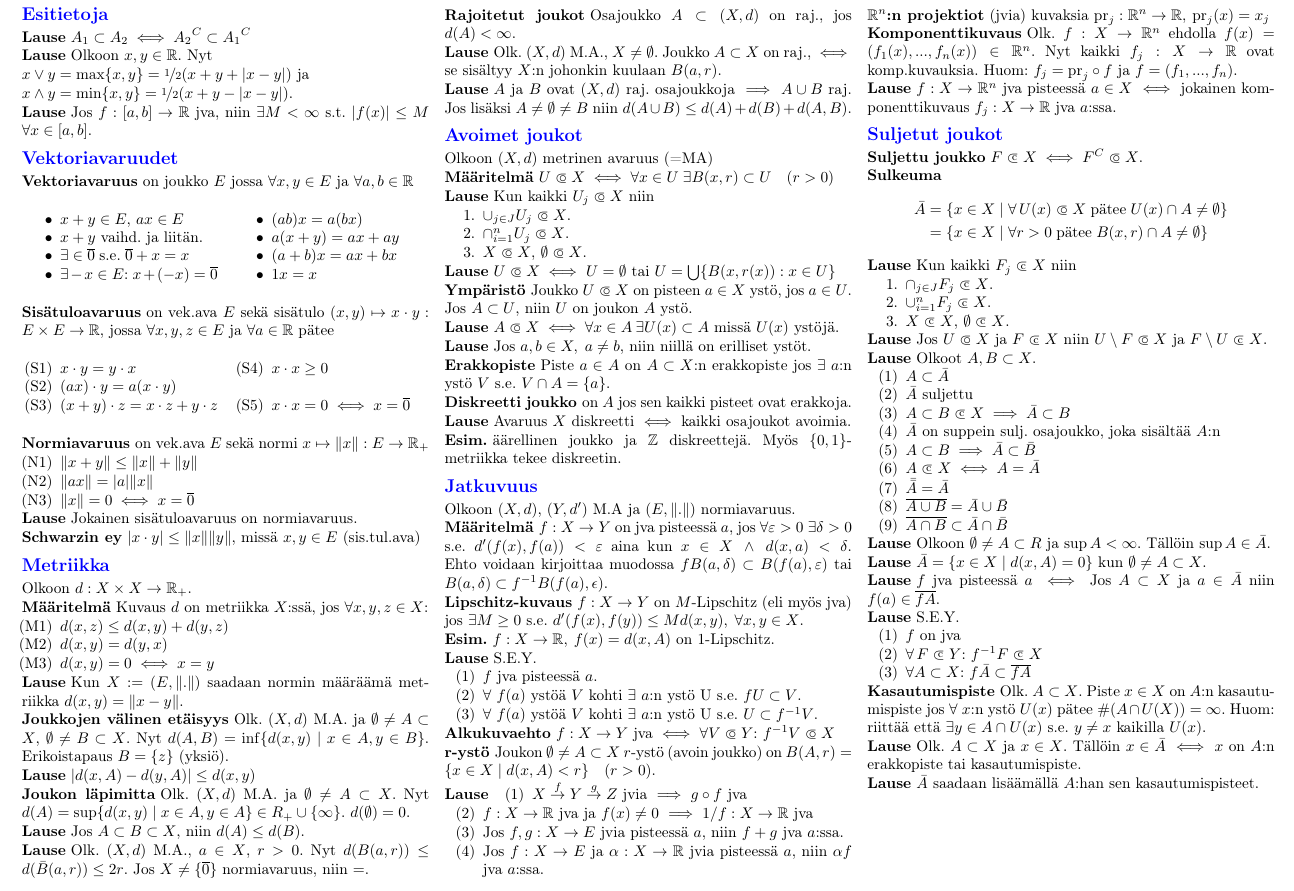
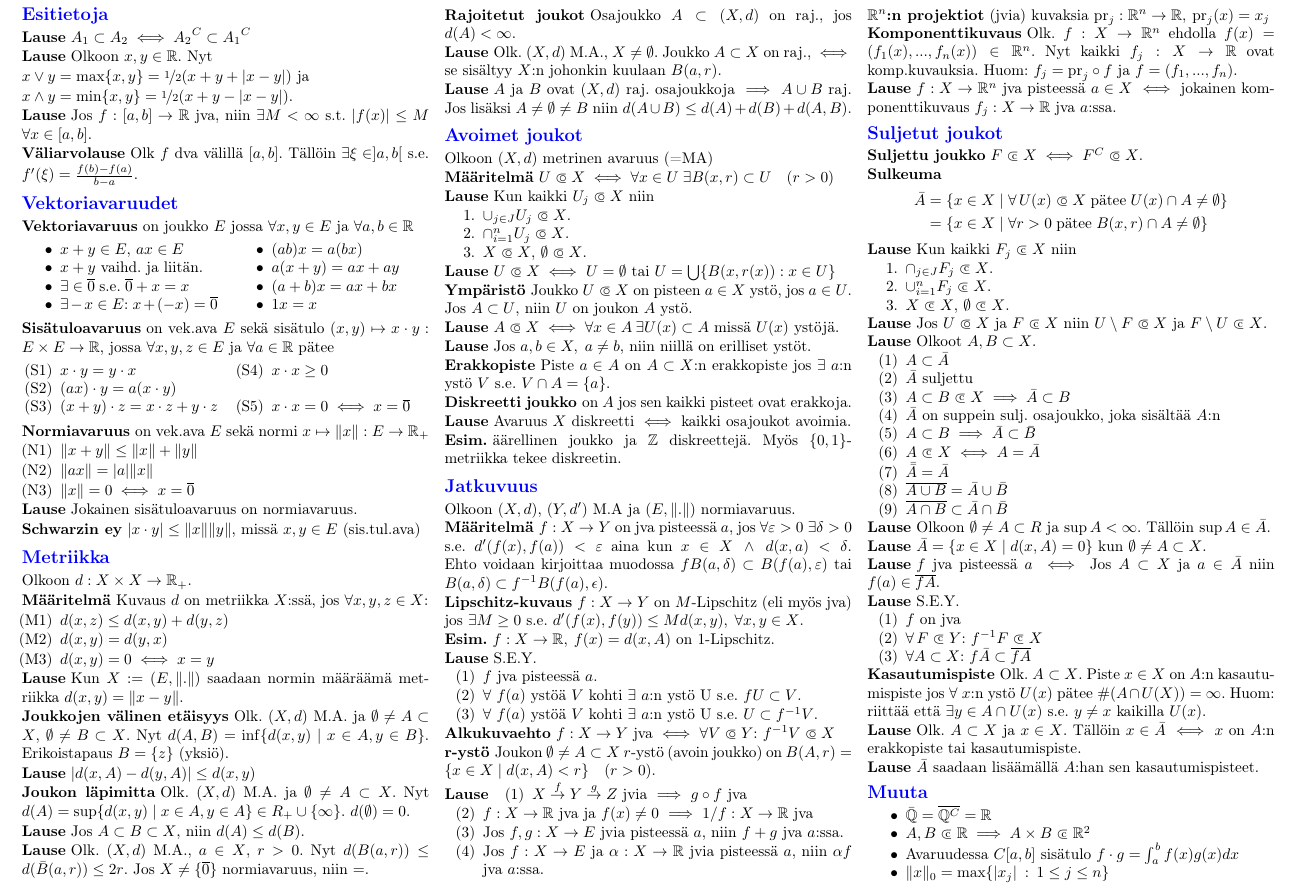
Before and after one commit to harbu/topologia-cheat-sheet, a LaTeX document (document.tex): part of the page, cut so that both start at the same text. Compiled offline with pdfLaTeX.

Commit message:
Add muuta section and väliarvolause

```diff
--- a/document.tex
+++ b/document.tex
@@ -113,12 +113,19 @@ frame=trbl,
   $|f(x)| \leq M$ $\forall x \in [a,b]$.
 \end{theorem}
 
+\newtheorem*{väliarvolause}{Väliarvolause}
+\begin{väliarvolause}
+  Olk $f$ dva välillä $[a,b]$. Tällöin $\exists \xi \in ]a,b[$ s.e.  $f'(\xi) =
+  \frac{f(b) - f(a)}{b-a}$.
+\end{väliarvolause}
+
 % --------- Vektoriavaruudet ---------%
 \section{Vektoriavaruudet}
 
 \newtheorem*{vktava}{Vektoriavaruus}
 \begin{vktava}
   on joukko $E$ jossa $\forall x,y \in E$ ja $\forall a,b \in \mathbb{R}$
+  \setlength\multicolsep{3pt}
   \begin{multicols}{2}
     \begin{itemize}
       \item{$x + y \in E$, $ax \in E$}
@@ -138,6 +145,7 @@ frame=trbl,
   on vek.ava $E$ sekä sisätulo $(x,y) \mapsto x \cdot y : E \times E
   \rightarrow \mathbb{R}$, jossa $\forall x,y,z \in E$ ja
   $\forall a \in \mathbb{R}$ pätee
+  \setlength\multicolsep{3pt}
   \begin{multicols}{2}
     \begin{enumerate}
       \item[(S1)]{$x \cdot y = y \cdot x$}
@@ -449,6 +457,16 @@ Olkoon $(X,d)$, $(Y,d')$ M.A ja $(E,\|.\|)$ normiavaruus.
   $\bar{A}$ saadaan lisäämällä $A$:han sen kasautumispisteet.
 \end{theorem}
 
+
+% --------- Muuta ---------%
+\section{Muuta}
+\begin{itemize}
+  \item{$\bar{\mathbb{Q}} = \overline{\mathbb{Q}^C} = \mathbb{R}$}
+  \item{$A,B \cls \mathbb{R} \implies A \times B \cls \mathbb{R}^2$}
+  \item{Avaruudessa $C[a,b]$ sisätulo $f \cdot g = \int_{a}^{b} f(x) g(x) dx$}
+  \item{$\|x\|_0 = \max \{ |x_j| \: : \: 1 \leq j \leq n \}$}
+\end{itemize}
+
 \end{multicols*}
 \end{document}
 
```
